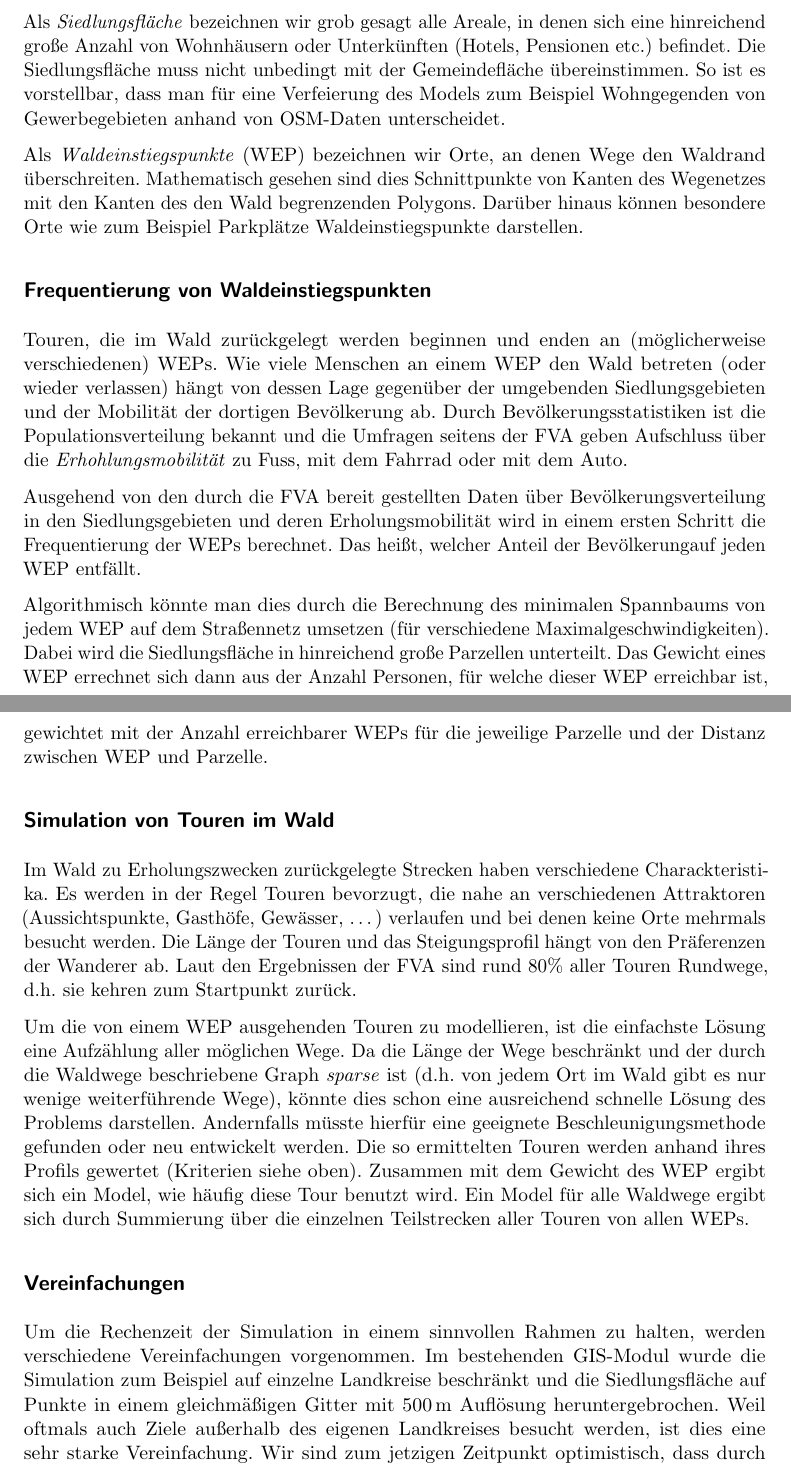
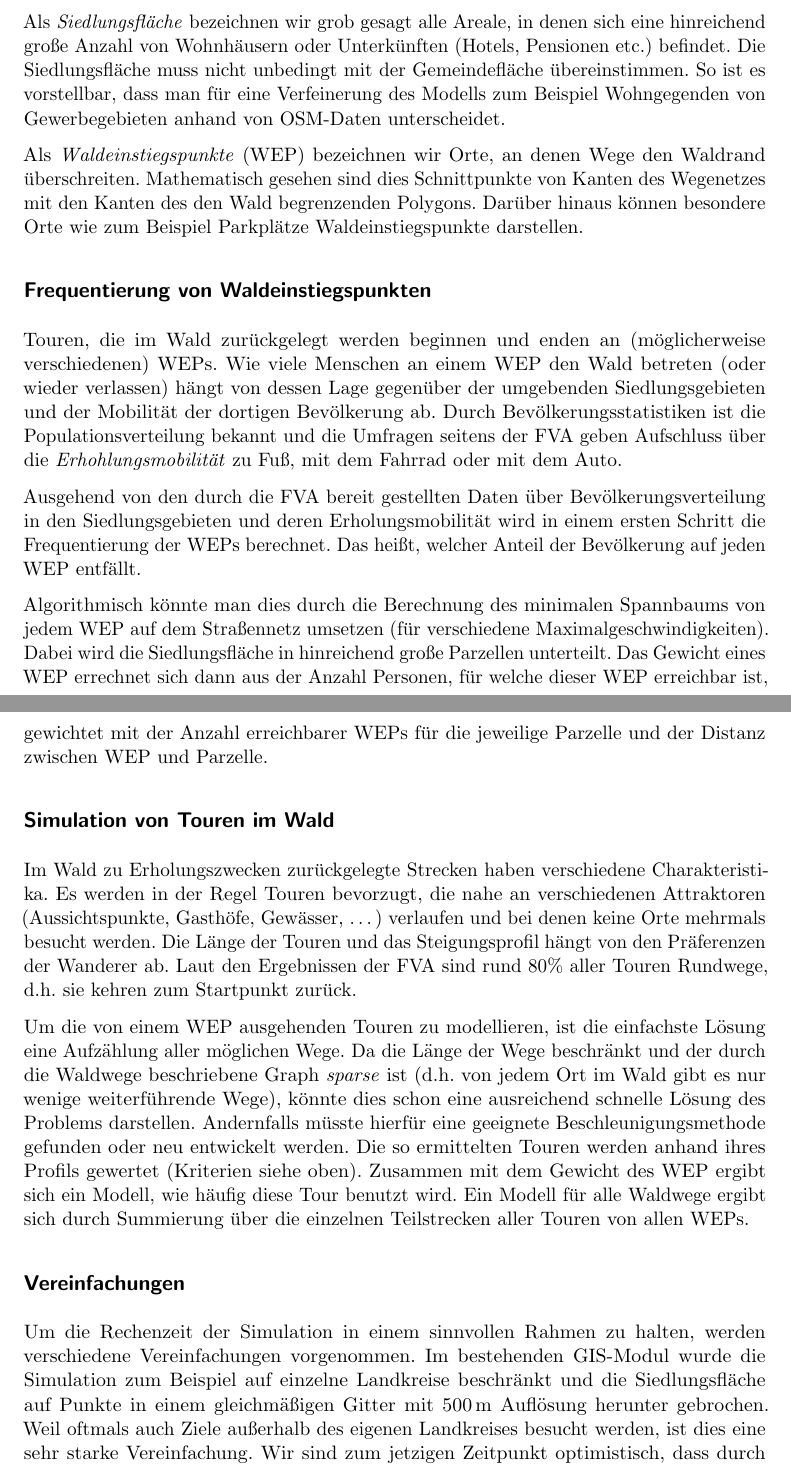
Before and after one commit to girone/forestmaps, a LaTeX paper (doc/02 Task Description/task_description.tex): two parts of pages 2 and 3 of 5, joined at a grey line, cut so that both start at the same text. Compiled offline with pdfLaTeX.

Commit message:
Task description: Fixed typos.
git-svn-id: https://ad-svn.informatik.uni-freiburg.de/forestmaps@17 6bfcf819-cacf-47a1-ae15-21b88a40d8fc

```diff
--- a/doc/02 Task Description/task_description.tex
+++ b/doc/02 Task Description/task_description.tex
@@ -60,7 +60,7 @@ Als \emph{Siedlungsfläche} bezeichnen wir grob gesagt alle Areale, in denen sic
 eine hinreichend große Anzahl von Wohnhäusern oder Unterkünften (Hotels,
 Pensionen etc.) befindet. Die Siedlungsfläche muss nicht unbedingt mit der
 Gemeindefläche übereinstimmen. So ist es vorstellbar, dass man für eine
-Verfeierung des Models zum Beispiel Wohngegenden von Gewerbegebieten
+Verfeinerung des Modells zum Beispiel Wohngegenden von Gewerbegebieten
 anhand von OSM-Daten unterscheidet.
 
 Als \emph{Waldeinstiegspunkte} (WEP) bezeichnen wir Orte, an denen Wege den
@@ -76,13 +76,13 @@ verschiedenen) WEPs. Wie viele Menschen an einem WEP den Wald betreten (oder
 wieder verlassen) hängt von dessen Lage gegenüber der umgebenden
 Siedlungsgebieten und der Mobilität der dortigen Bevölkerung ab. Durch
 Bevölkerungsstatistiken ist die Populationsverteilung bekannt und die Umfragen
-seitens der FVA geben Aufschluss über die \emph{Erhohlungsmobilität} zu Fuss,
+seitens der FVA geben Aufschluss über die \emph{Erhohlungsmobilität} zu Fuß,
 mit dem Fahrrad oder mit dem Auto.
 
 Ausgehend von den durch die FVA bereit gestellten Daten über
 Bevölkerungsverteilung in den Siedlungsgebieten und deren Erholungsmobilität
 wird in einem ersten Schritt die Frequentierung der WEPs berechnet. Das heißt,
-welcher Anteil der Bevölkerungauf jeden WEP entfällt.
+welcher Anteil der Bevölkerung auf jeden WEP entfällt.
 
 Algorithmisch könnte man dies durch die Berechnung des minimalen Spannbaums
 von jedem WEP auf dem Straßennetz umsetzen (für verschiedene
@@ -95,7 +95,7 @@ Parzelle.
 
 \subsection*{Simulation von Touren im Wald}
 Im Wald zu Erholungszwecken zurückgelegte Strecken haben verschiedene
-Charackteristika. Es werden in der Regel Touren bevorzugt, die nahe an
+Charakteristika. Es werden in der Regel Touren bevorzugt, die nahe an
 verschiedenen Attraktoren (Aussichtspunkte, Gasthöfe, Gewässer, \dots)
 verlaufen und bei denen keine Orte mehrmals besucht werden.
 Die Länge der Touren und das Steigungsprofil hängt von den Präferenzen der
@@ -109,8 +109,8 @@ Ort im Wald gibt es nur wenige weiterführende Wege), könnte dies schon eine
 ausreichend schnelle Lösung des Problems darstellen. Andernfalls müsste hierfür
 eine geeignete Beschleunigungsmethode gefunden oder neu entwickelt werden.
 Die so ermittelten Touren werden anhand ihres Profils gewertet (Kriterien
-siehe oben). Zusammen mit dem Gewicht des WEP ergibt sich ein Model, wie häufig
-diese Tour benutzt wird. Ein Model für alle Waldwege ergibt sich durch
+siehe oben). Zusammen mit dem Gewicht des WEP ergibt sich ein Modell, wie häufig
+diese Tour benutzt wird. Ein Modell für alle Waldwege ergibt sich durch
 Summierung über die einzelnen Teilstrecken aller Touren von allen WEPs.
 
 \subsection*{Vereinfachungen}
@@ -118,12 +118,12 @@ Um die Rechenzeit der Simulation in einem sinnvollen Rahmen zu halten, werden
 verschiedene Vereinfachungen vorgenommen. Im bestehenden GIS-Modul wurde die
 Simulation zum Beispiel auf einzelne Landkreise beschränkt und die
 Siedlungsfläche auf Punkte in einem gleichmäßigen Gitter mit 500\,m Auflösung
-heruntergebrochen. Weil oftmals auch Ziele außerhalb des eigenen Landkreises
+herunter gebrochen. Weil oftmals auch Ziele außerhalb des eigenen Landkreises
 besucht werden, ist dies eine sehr starke Vereinfachung. Wir sind zum jetzigen
 Zeitpunkt optimistisch, dass durch geeignete Algorithmen die Simulation auch auf
 Landesebene mit einer feineren Auflösung in sinnvoller Zeit möglich wird.
 
-% Geschwindigkeit im Wald (bei Steigung, Wegetyp, ...)
+% Geschwindigkeit im Wald (bei Steigung, Wegtyp, ...)
 Weitere mögliche Vereinfachungen, welche die Rechenzeit reduzieren, ohne dass
 das Modell zu einfach wird, sind zum Beispiel die Annahme konstanter
 Laufgeschwindigkeiten auf Waldwegen unabhängig von der Steigung und ...
```
Also changed, not shown: doc/02 Task Description/task_description.tex (12 more changed lines).
